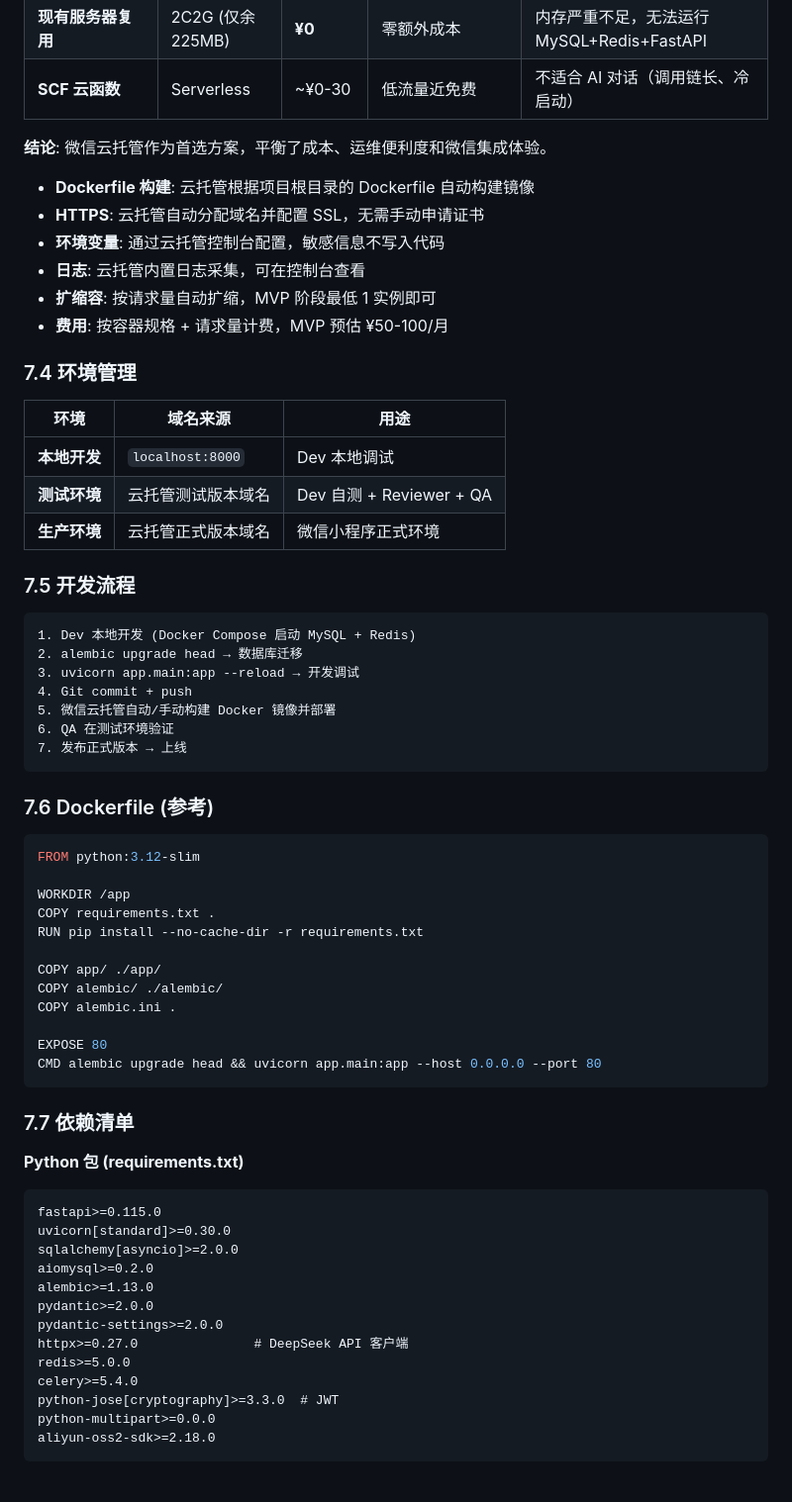
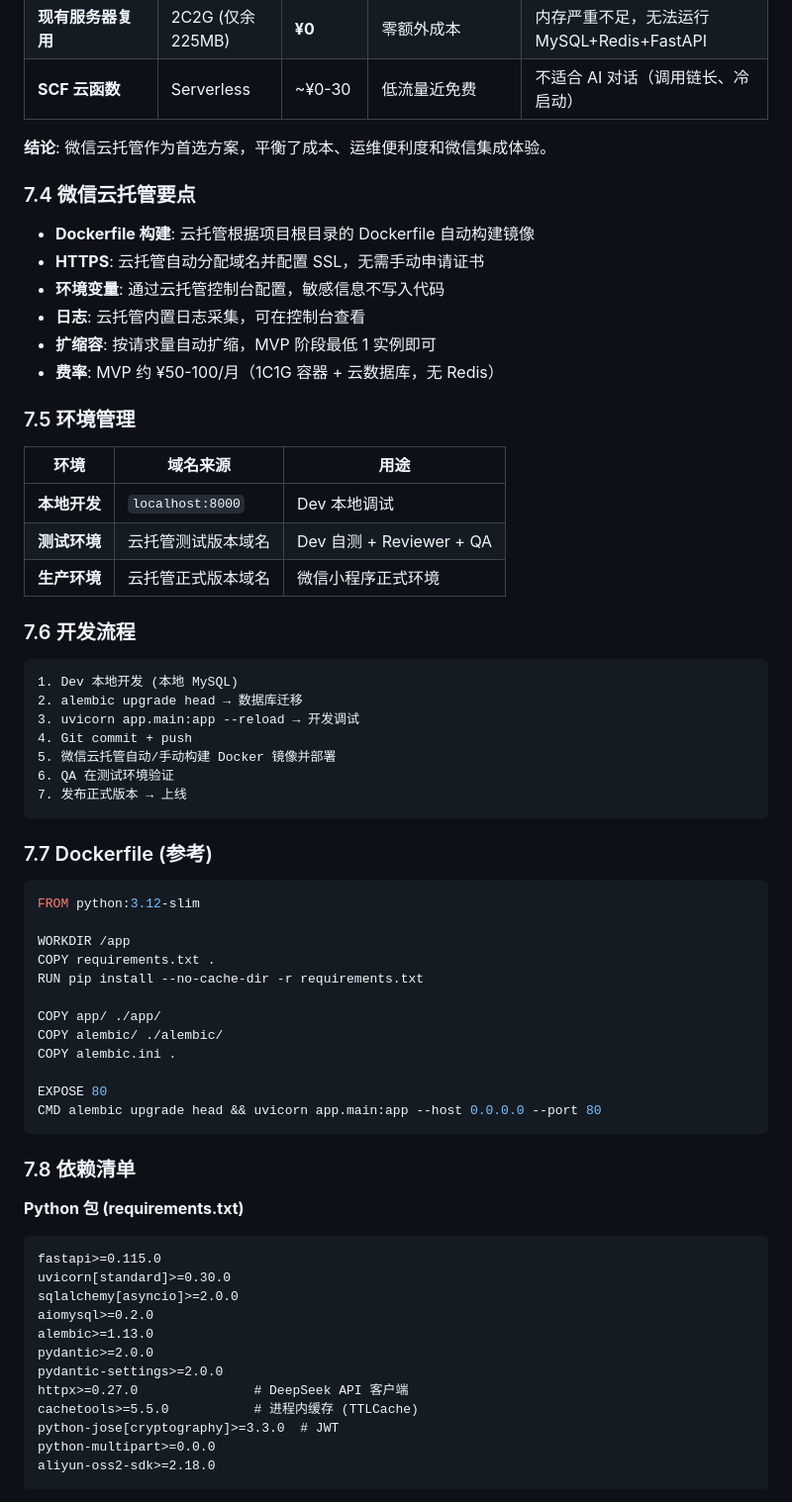
Before and after one commit to ai-0516/lanyuan-base, a Markdown page: docs/TECH_SPEC.md, the part around one of its changes. Shown at 99% size. Drawn GitHub-style.

````diff
--- a/docs/TECH_SPEC.md
+++ b/docs/TECH_SPEC.md
@@ -679,14 +692,16 @@ MVP 阶段评估了以下部署方案：
 
 **结论**: 微信云托管作为首选方案，平衡了成本、运维便利度和微信集成体验。
 
+### 7.4 微信云托管要点
+
 - **Dockerfile 构建**: 云托管根据项目根目录的 Dockerfile 自动构建镜像
 - **HTTPS**: 云托管自动分配域名并配置 SSL，无需手动申请证书
 - **环境变量**: 通过云托管控制台配置，敏感信息不写入代码
 - **日志**: 云托管内置日志采集，可在控制台查看
 - **扩缩容**: 按请求量自动扩缩，MVP 阶段最低 1 实例即可
-- **费用**: 按容器规格 + 请求量计费，MVP 预估 ¥50-100/月
+- **费率**: MVP 约 ¥50-100/月（1C1G 容器 + 云数据库，无 Redis）
 
-### 7.4 环境管理
+### 7.5 环境管理
 
 | 环境 | 域名来源 | 用途 |
 |------|----------|------|
@@ -694,10 +709,10 @@ MVP 阶段评估了以下部署方案：
 | **测试环境** | 云托管测试版本域名 | Dev 自测 + Reviewer + QA |
 | **生产环境** | 云托管正式版本域名 | 微信小程序正式环境 |
 
-### 7.5 开发流程
+### 7.6 开发流程
 
 ```
-1. Dev 本地开发 (Docker Compose 启动 MySQL + Redis)
+1. Dev 本地开发 (本地 MySQL)
 2. alembic upgrade head → 数据库迁移
 3. uvicorn app.main:app --reload → 开发调试
 4. Git commit + push
@@ -706,7 +721,7 @@ MVP 阶段评估了以下部署方案：
 7. 发布正式版本 → 上线
 ```
 
-### 7.6 Dockerfile (参考)
+### 7.7 Dockerfile (参考)
 
 ```dockerfile
 FROM python:3.12-slim
@@ -723,7 +738,7 @@ EXPOSE 80
 CMD alembic upgrade head && uvicorn app.main:app --host 0.0.0.0 --port 80
 ```
 
-### 7.7 依赖清单
+### 7.8 依赖清单
 
 **Python 包 (requirements.txt)**
 
@@ -736,8 +751,7 @@ alembic>=1.13.0
 pydantic>=2.0.0
 pydantic-settings>=2.0.0
 httpx>=0.27.0               # DeepSeek API 客户端
-redis>=5.0.0
-celery>=5.4.0
+cachetools>=5.5.0           # 进程内缓存 (TTLCache)
 python-jose[cryptography]>=3.3.0  # JWT
 python-multipart>=0.0.0
 aliyun-oss2-sdk>=2.18.0
````
Also changed, not shown: other parts of docs/TECH_SPEC.md (+50 -37 lines).
